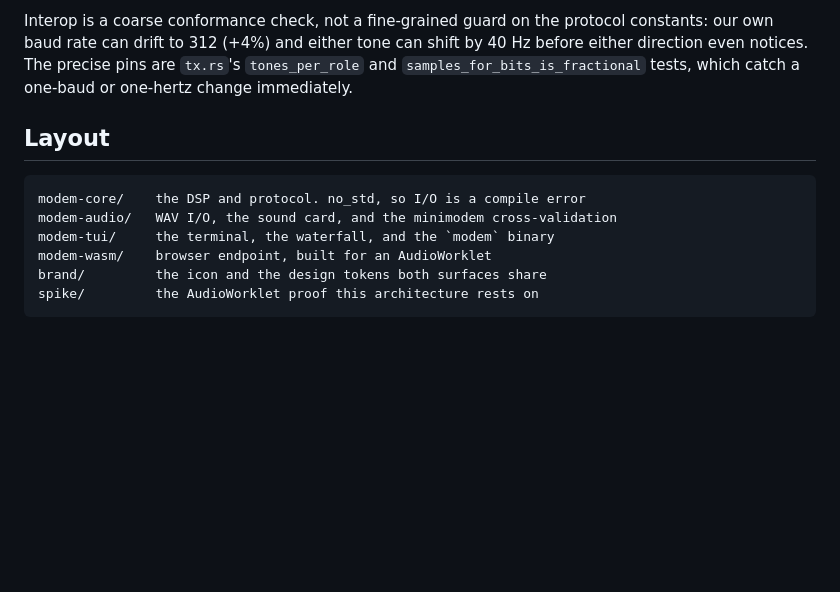
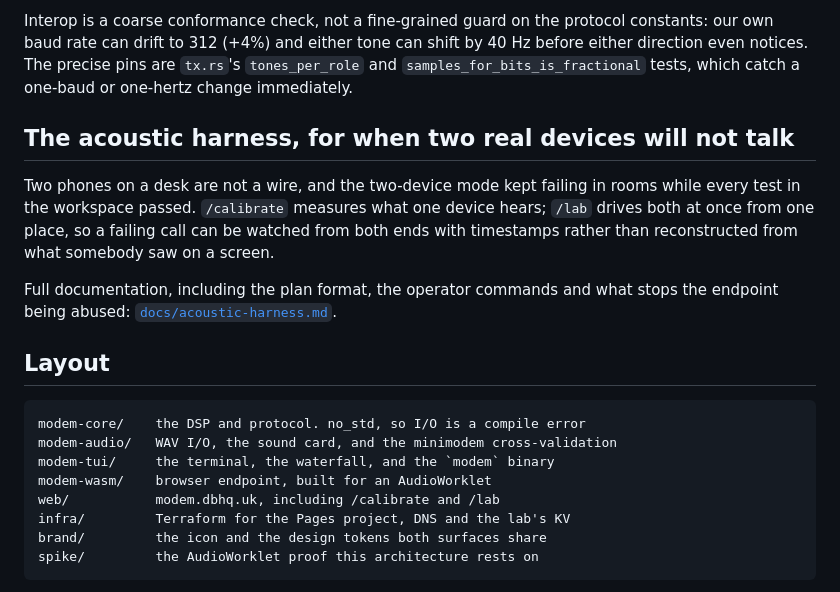
Before and after one commit to dbhq-uk/modem, a Markdown page: README.md, the part around the change. GitHub-like rendering; blank space fills up the shorter version.

````diff
--- a/README.md
+++ b/README.md
@@ -73,6 +73,12 @@ The FFT gets the same treatment: hand-computed vectors and an independent naive
 
 Interop is a coarse conformance check, not a fine-grained guard on the protocol constants: our own baud rate can drift to 312 (+4%) and either tone can shift by 40 Hz before either direction even notices. The precise pins are `tx.rs`'s `tones_per_role` and `samples_for_bits_is_fractional` tests, which catch a one-baud or one-hertz change immediately.
 
+## The acoustic harness, for when two real devices will not talk
+
+Two phones on a desk are not a wire, and the two-device mode kept failing in rooms while every test in the workspace passed. `/calibrate` measures what one device hears; `/lab` drives both at once from one place, so a failing call can be watched from both ends with timestamps rather than reconstructed from what somebody saw on a screen.
+
+Full documentation, including the plan format, the operator commands and what stops the endpoint being abused: [`docs/acoustic-harness.md`](docs/acoustic-harness.md).
+
 ## Layout
 
 ```
@@ -80,6 +86,8 @@ modem-core/    the DSP and protocol. no_std, so I/O is a compile error
 modem-audio/   WAV I/O, the sound card, and the minimodem cross-validation
 modem-tui/     the terminal, the waterfall, and the `modem` binary
 modem-wasm/    browser endpoint, built for an AudioWorklet
+web/           modem.dbhq.uk, including /calibrate and /lab
+infra/         Terraform for the Pages project, DNS and the lab's KV
 brand/         the icon and the design tokens both surfaces share
 spike/         the AudioWorklet proof this architecture rests on
 ```
````
Also changed, not shown: docs/acoustic-harness.md (added, +182 -0 lines).
